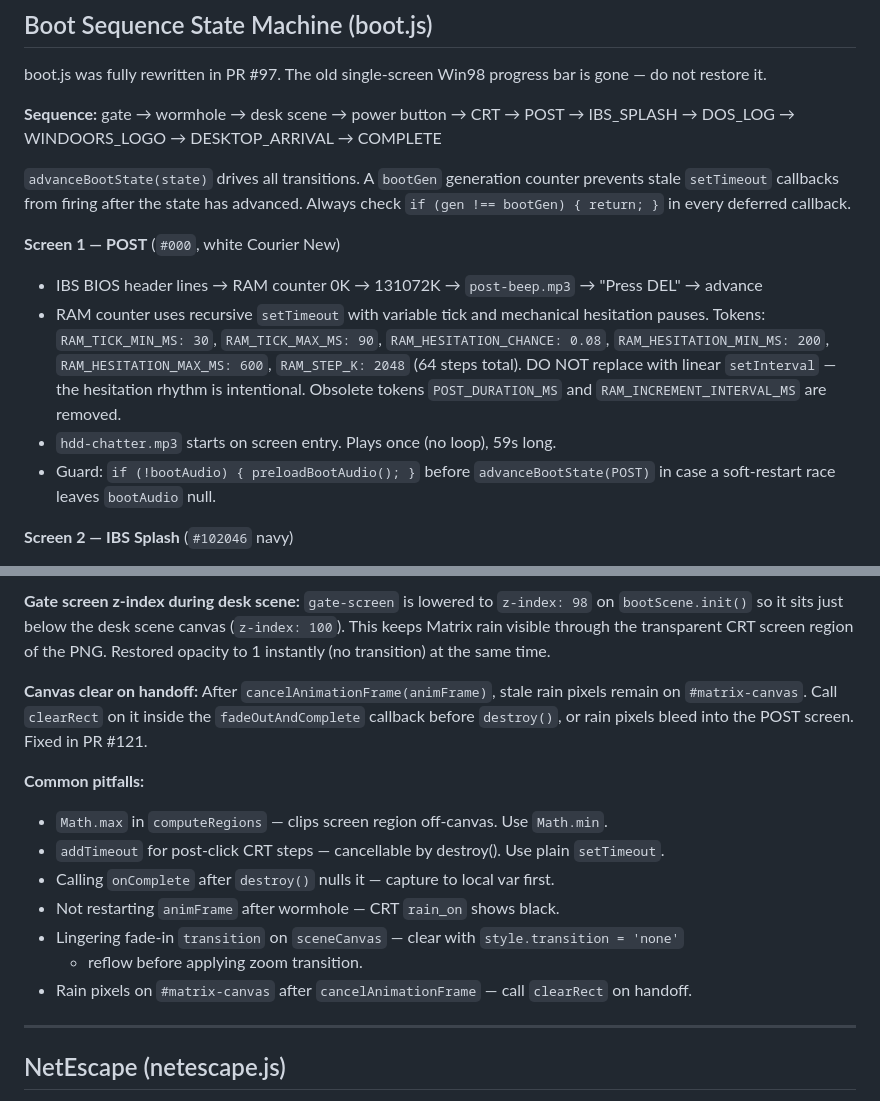
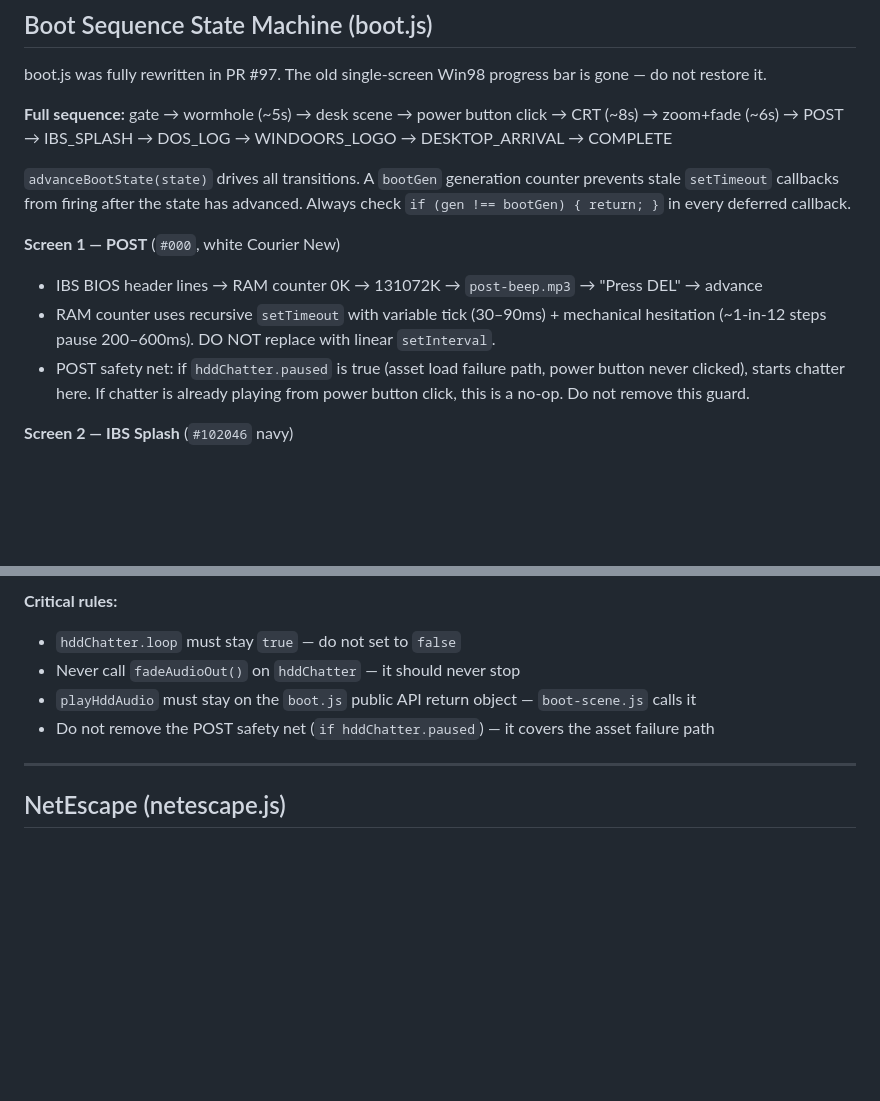
Before and after one commit to iamatsushi/atsushis-pc, a Markdown page: js/CLAUDE.md, 2 parts joined by grey strips. Rendered like a GitHub page; blank space fills up the shorter version.

```diff
--- a/js/CLAUDE.md
+++ b/js/CLAUDE.md
@@ -92,7 +92,7 @@ Never call `sessionStorage.clear()`. Use targeted `removeItem()` only.
 
 boot.js was fully rewritten in PR #97. The old single-screen Win98 progress bar is gone — do not restore it.
 
-**Sequence:** gate → wormhole → desk scene → power button → CRT → POST → IBS_SPLASH → DOS_LOG → WINDOORS_LOGO → DESKTOP_ARRIVAL → COMPLETE
+**Full sequence:** gate → wormhole (~5s) → desk scene → power button click → CRT (~8s) → zoom+fade (~6s) → POST → IBS_SPLASH → DOS_LOG → WINDOORS_LOGO → DESKTOP_ARRIVAL → COMPLETE
 
 `advanceBootState(state)` drives all transitions. A `bootGen` generation counter prevents stale
 `setTimeout` callbacks from firing after the state has advanced. Always check
@@ -100,14 +100,11 @@ boot.js was fully rewritten in PR #97. The old single-screen Win98 progress bar
 
 **Screen 1 — POST** (`#000`, white Courier New)
 - IBS BIOS header lines → RAM counter 0K → 131072K → `post-beep.mp3` → "Press DEL" → advance
-- RAM counter uses recursive `setTimeout` with variable tick and mechanical hesitation pauses.
-  Tokens: `RAM_TICK_MIN_MS: 30`, `RAM_TICK_MAX_MS: 90`, `RAM_HESITATION_CHANCE: 0.08`,
-  `RAM_HESITATION_MIN_MS: 200`, `RAM_HESITATION_MAX_MS: 600`, `RAM_STEP_K: 2048` (64 steps total).
-  DO NOT replace with linear `setInterval` — the hesitation rhythm is intentional.
-  Obsolete tokens `POST_DURATION_MS` and `RAM_INCREMENT_INTERVAL_MS` are removed.
-- `hdd-chatter.mp3` starts on screen entry. Plays once (no loop), 59s long.
-- Guard: `if (!bootAudio) { preloadBootAudio(); }` before `advanceBootState(POST)` in case
-  a soft-restart race leaves `bootAudio` null.
+- RAM counter uses recursive `setTimeout` with variable tick (30–90ms) + mechanical hesitation
+  (~1-in-12 steps pause 200–600ms). DO NOT replace with linear `setInterval`.
+- POST safety net: if `hddChatter.paused` is true (asset load failure path, power button never
+  clicked), starts chatter here. If chatter is already playing from power button click, this is
+  a no-op. Do not remove this guard.
 
 **Screen 2 — IBS Splash** (`#102046` navy)
 - "IBS" logotype + "Captiva 2139-$E7" + "Surepath BIOS v3.26.11" centered
@@ -276,21 +196,8 @@ Without the reflow flush, the old transition races and suppresses the zoom. Fixe
-**Gate screen z-index during desk scene:**
-`gate-screen` is lowered to `z-index: 98` on `bootScene.init()` so it sits just below the
-desk scene canvas (`z-index: 100`). This keeps Matrix rain visible through the transparent
-CRT screen region of the PNG. Restored opacity to 1 instantly (no transition) at the same time.
-
-**Canvas clear on handoff:**
-After `cancelAnimationFrame(animFrame)`, stale rain pixels remain on `#matrix-canvas`.
-Call `clearRect` on it inside the `fadeOutAndComplete` callback before `destroy()`,
-or rain pixels bleed into the POST screen. Fixed in PR #121.
-
-**Common pitfalls:**
-- `Math.max` in `computeRegions` — clips screen region off-canvas. Use `Math.min`.
-- `addTimeout` for post-click CRT steps — cancellable by destroy(). Use plain `setTimeout`.
-- Calling `onComplete` after `destroy()` nulls it — capture to local var first.
-- Not restarting `animFrame` after wormhole — CRT `rain_on` shows black.
-- Lingering fade-in `transition` on `sceneCanvas` — clear with `style.transition = 'none'`
-  + reflow before applying zoom transition.
-- Rain pixels on `#matrix-canvas` after `cancelAnimationFrame` — call `clearRect` on handoff.
+**Critical rules:**
+- `hddChatter.loop` must stay `true` — do not set to `false`
+- Never call `fadeAudioOut()` on `hddChatter` — it should never stop
+- `playHddAudio` must stay on the `boot.js` public API return object — `boot-scene.js` calls it
+- Do not remove the POST safety net (`if hddChatter.paused`) — it covers the asset failure path
 
 ---
 
```
Also changed, not shown: other parts of js/CLAUDE.md (+55 -130 lines), config/CLAUDE.md (+16 -0 lines).
